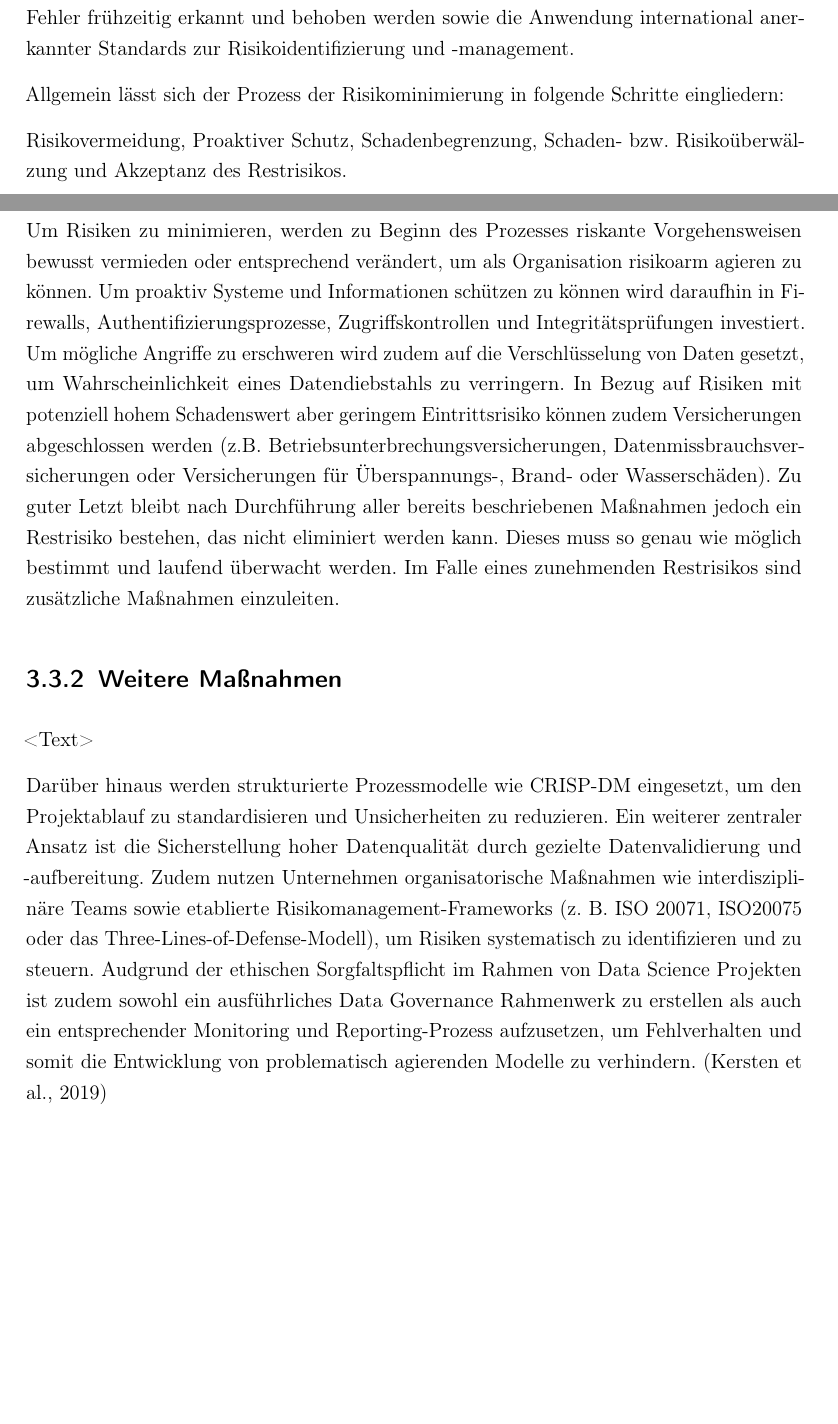
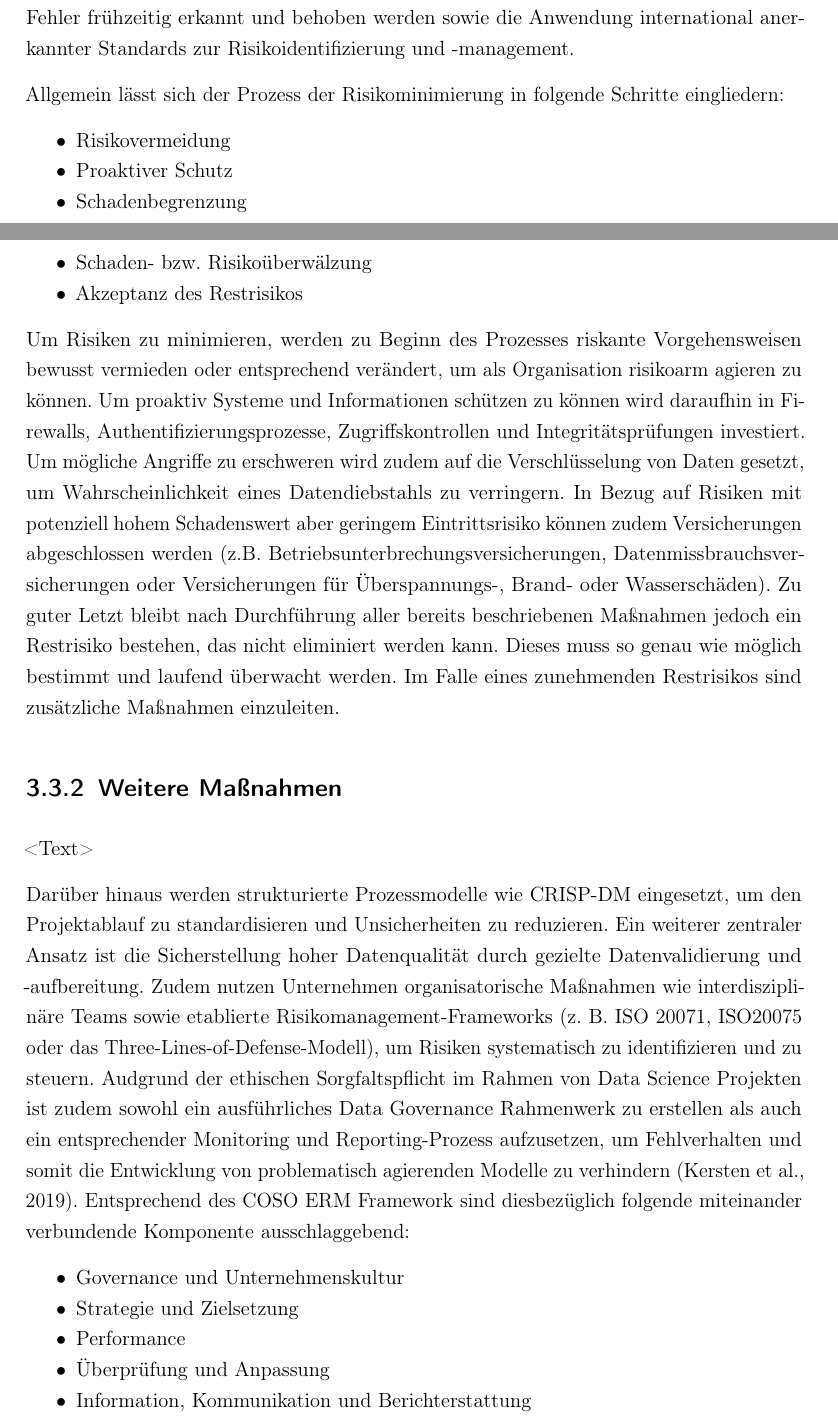
Before and after one commit to heydoma/Risikomanagment, a LaTeX thesis (Latex/main.tex, which reads Latex/chapters/03_methoden/03_methode2_risikominimierungsstrategien.tex): two parts of pages 16 and 17 of 27, joined at a grey line, cut so that both start at the same text, the shorter picture padded with empty space. Compiled offline with pdfLaTeX.

Commit message:
Risikominimierungsstrategien weiter angepasst

```diff
--- a/Latex/chapters/03_methoden/03_methode2_risikominimierungsstrategien.tex
+++ b/Latex/chapters/03_methoden/03_methode2_risikominimierungsstrategien.tex
@@ -5,7 +5,13 @@ In der Praxis existiert keine einzelne standardisierte Risikominimierungsstrateg
 
 Allgemein lässt sich der Prozess der Risikominimierung in folgende Schritte eingliedern:
 
-Risikovermeidung, Proaktiver Schutz, Schadenbegrenzung, Schaden- bzw. Risikoüberwälzung und Akzeptanz des Restrisikos.
+\begin{itemize}
+    \item Risikovermeidung
+    \item Proaktiver Schutz
+    \item Schadenbegrenzung
+    \item Schaden- bzw. Risikoüberwälzung
+    \item Akzeptanz des Restrisikos
+\end{itemize}
 
 Um Risiken zu minimieren, werden zu Beginn des Prozesses riskante Vorgehensweisen bewusst vermieden oder entsprechend verändert, um als Organisation risikoarm agieren zu können. Um proaktiv Systeme und Informationen schützen zu können wird daraufhin in Firewalls, Authentifizierungsprozesse, Zugriffskontrollen und Integritätsprüfungen investiert. Um mögliche Angriffe zu erschweren wird zudem auf die Verschlüsselung von Daten gesetzt, um Wahrscheinlichkeit eines Datendiebstahls zu verringern. In Bezug auf Risiken mit potenziell hohem Schadenswert aber geringem Eintrittsrisiko können zudem Versicherungen abgeschlossen werden (z.B. Betriebsunterbrechungsversicherungen, Datenmissbrauchsversicherungen oder Versicherungen für Überspannungs-, Brand- oder Wasserschäden). Zu guter Letzt bleibt nach Durchführung aller bereits beschriebenen Maßnahmen jedoch ein Restrisiko bestehen, das nicht eliminiert werden kann. Dieses muss so genau wie möglich bestimmt und laufend überwacht werden. Im Falle eines zunehmenden Restrisikos sind zusätzliche Maßnahmen einzuleiten.
 
@@ -13,6 +19,14 @@ Um Risiken zu minimieren, werden zu Beginn des Prozesses riskante Vorgehensweise
 \textless Text\textgreater
 
 Darüber hinaus werden strukturierte Prozessmodelle wie CRISP-DM eingesetzt, um den Projektablauf zu standardisieren und Unsicherheiten zu reduzieren. Ein weiterer zentraler Ansatz ist die Sicherstellung hoher Datenqualität durch gezielte Datenvalidierung und -aufbereitung. Zudem nutzen Unternehmen organisatorische Maßnahmen wie interdisziplinäre Teams sowie etablierte Risikomanagement-Frameworks (z. B. ISO 20071, ISO20075 oder das Three-Lines-of-Defense-Modell), um Risiken systematisch zu identifizieren und zu steuern.
-Audgrund der ethischen Sorgfaltspflicht im Rahmen von Data Science Projekten ist zudem sowohl ein ausführliches Data Governance Rahmenwerk zu erstellen als auch ein entsprechender Monitoring und Reporting-Prozess aufzusetzen, um Fehlverhalten und somit die Entwicklung von problematisch agierenden Modelle zu verhindern. (Kersten et al., 2019)
+Audgrund der ethischen Sorgfaltspflicht im Rahmen von Data Science Projekten ist zudem sowohl ein ausführliches Data Governance Rahmenwerk zu erstellen als auch ein entsprechender Monitoring und Reporting-Prozess aufzusetzen, um Fehlverhalten und somit die Entwicklung von problematisch agierenden Modelle zu verhindern (Kersten et al., 2019). Entsprechend des COSO ERM Framework sind diesbezüglich folgende miteinander verbundende Komponente ausschlaggebend:
+\begin{itemize}
+    \item Governance und Unternehmenskultur
+    \item Strategie und Zielsetzung
+    \item Performance
+    \item Überprüfung und Anpassung
+    \item Information, Kommunikation und Berichterstattung
+\end{itemize}
+
 
 Alles in allem basiert erfolgreiche Risikominimierung in Data-Science-Projekten auf einem integrativen Ansatz, der technische, organisatorische und methodische Maßnahmen kombiniert. Dabei ist es der Organisation jederzeit überlassen auch eine eigens entwickelte Vorgehensweise anzuwenden, sie sollte lediglich den relevanten Frameworks entsprechen.
```
